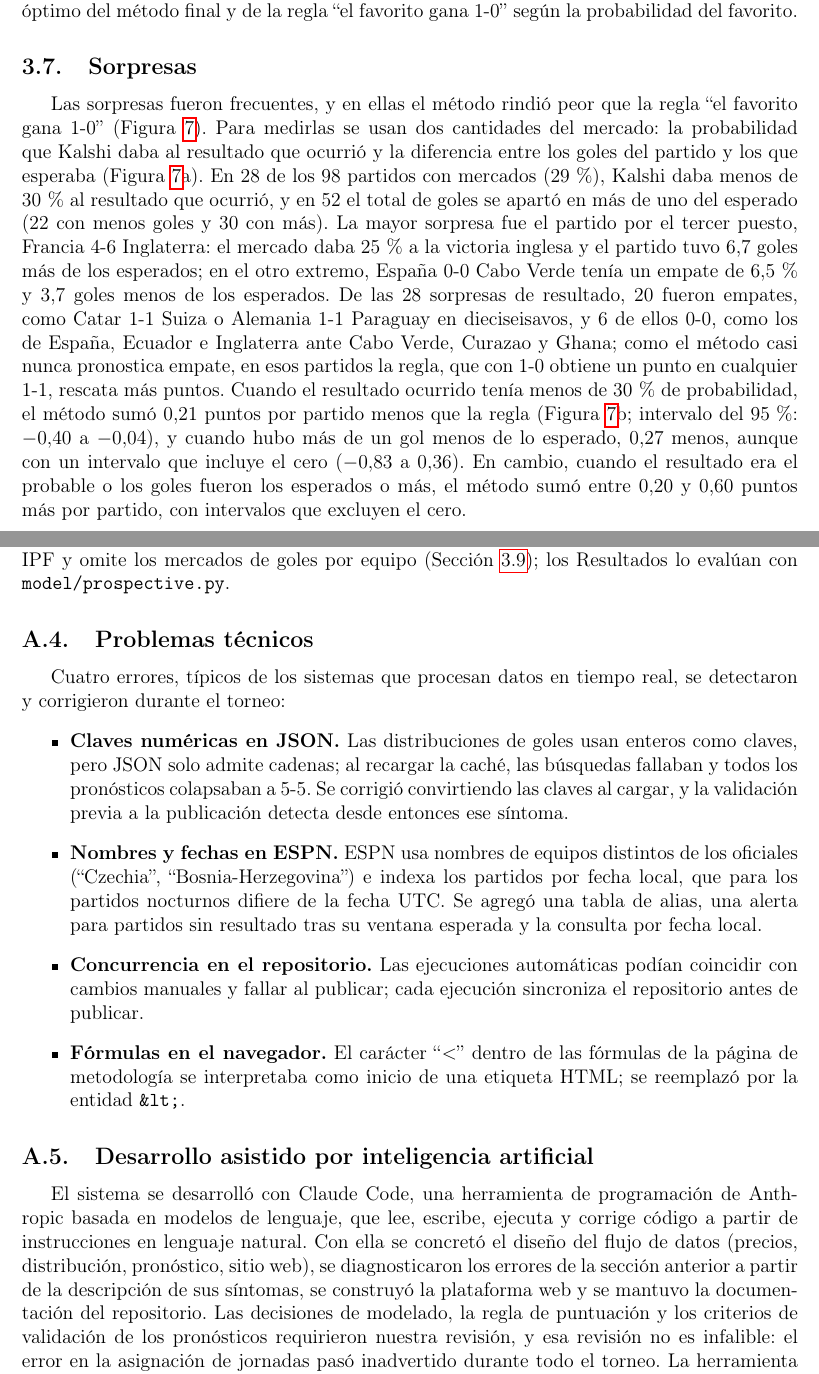
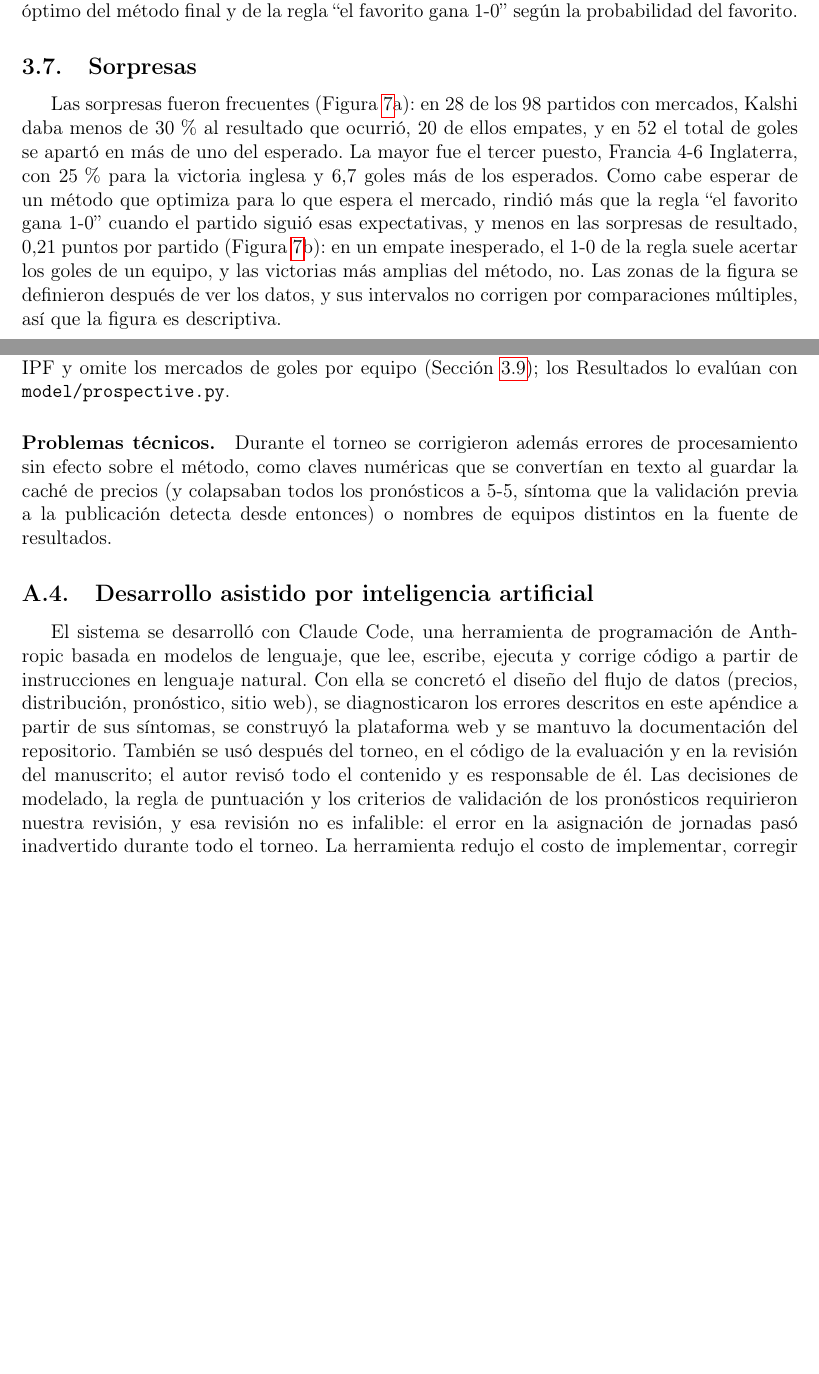
Before and after one commit to alfaromurillo/quiniela, a LaTeX paper (articulo/main.tex): two parts of pages 23 and 37 of 41, joined at a grey line, cut so that both start at the same text, the shorter picture padded with empty space. Compiled offline with pdfLaTeX.

Commit message:
Article: trim surprises, journal format
Mention the private pool (28 players, tied first) in passing. Cut
the surprises section to a descriptive paragraph and the technical
problems in Appendix A to one paragraph; disclose AI use in the
evaluation code and the manuscript revision.
Start following the journal's guidelines: affiliation format,
numbered citations with an alphabetical list and DOIs (biblatex,
bibtex backend). CLAUDE.md records the journal's requirements.

Co-Authored-By: Claude Opus 5.5 (1M context) <noreply@anthropic.com>
Claude-Session: https://claude.ai/code/session_01QBpKEvrHYdn2Rz1zTSBD4U

```diff
--- a/articulo/main.tex
+++ b/articulo/main.tex
@@ -12,7 +12,9 @@
 \usepackage[utf8]{inputenc}
 \usepackage[T1]{fontenc}
 \usepackage[english,spanish,es-tabla]{babel}
-\usepackage{natbib}
+\usepackage[backend=bibtex, style=numeric, sorting=nyt, natbib=true,
+            maxbibnames=20, minbibnames=10]{biblatex}
+\addbibresource{refs.bib}
 \usepackage{amsmath, amssymb, amsthm}
 \usepackage{booktabs}
 \usepackage{hyperref}
@@ -50,8 +52,8 @@
 
 \author{%
   Jorge A.\ Alfaro-Murillo\\
-  \small Centro de Investigación en Matemática Pura y Aplicada (CIMPA)\\
-  \small Universidad de Costa Rica\\
+  \small Universidad de Costa Rica, Centro de Investigación en
+  Matemática Pura y Aplicada (CIMPA),\\
   \small San José, Costa Rica\\
   \small \href{mailto:jorge.alfaro@ucr.ac.cr}{jorge.alfaro@ucr.ac.cr}
 }
@@ -1462,33 +1467,21 @@ método pronostica victorias más amplias.
 \subsection{Sorpresas}
 \label{sec:sorpresas}
 
-Las sorpresas fueron frecuentes, y en ellas el método rindió peor que
-la regla ``el favorito gana 1-0'' (Figura~\ref{fig:sorpresas}).
-Para medirlas se usan dos cantidades del mercado: la probabilidad que
-Kalshi daba al resultado que ocurrió y la diferencia entre los goles
-del partido y los que esperaba (Figura~\ref{fig:sorpresas}a).
-En 28 de los 98 partidos con mercados (29\,\%), Kalshi daba menos de
-30\,\% al resultado que ocurrió, y en 52 el total de goles se apartó
-en más de uno del esperado (22 con menos goles y 30 con más).
-La mayor sorpresa fue el partido por el tercer puesto, Francia 4-6
-Inglaterra: el mercado daba 25\,\% a la victoria inglesa y el
-partido tuvo 6,7 goles más de los esperados; en el otro extremo,
-España 0-0 Cabo Verde tenía un empate de 6,5\,\% y 3,7 goles menos
-de los esperados.
-De las 28 sorpresas de resultado, 20 fueron empates, como Catar 1-1
-Suiza o Alemania 1-1 Paraguay en dieciseisavos, y 6 de ellos 0-0, como
-los de España, Ecuador e Inglaterra ante Cabo Verde, Curazao y Ghana;
-como el método casi nunca pronostica empate, en esos partidos la regla,
-que con 1-0 obtiene un punto en cualquier 1-1, rescata más puntos.
-Cuando el resultado ocurrido tenía menos de 30\,\% de probabilidad,
-el método sumó 0,21 puntos por partido menos que la regla
-(Figura~\ref{fig:sorpresas}b; intervalo del 95\,\%: $-0{,}40$ a
-$-0{,}04$), y cuando hubo más de un gol menos de lo esperado, 0,27
-menos, aunque con un intervalo que incluye el cero ($-0{,}83$ a
-$0{,}36$).
-En cambio, cuando el resultado era el probable o los goles fueron los
-esperados o más, el método sumó entre 0,20 y 0,60 puntos más por
-partido, con intervalos que excluyen el cero.
+Las sorpresas fueron frecuentes (Figura~\ref{fig:sorpresas}a): en 28
+de los 98 partidos con mercados, Kalshi daba menos de 30\,\% al
+resultado que ocurrió, 20 de ellos empates, y en 52 el total de goles
+se apartó en más de uno del esperado.
+La mayor fue el tercer puesto, Francia 4-6 Inglaterra, con 25\,\%
+para la victoria inglesa y 6,7 goles más de los esperados.
+Como cabe esperar de un método que optimiza para lo que espera el
+mercado, rindió más que la regla ``el favorito gana 1-0'' cuando el
+partido siguió esas expectativas, y menos en las sorpresas de
+resultado, 0,21 puntos por partido (Figura~\ref{fig:sorpresas}b): en
+un empate inesperado, el 1-0 de la regla suele acertar los goles de un
+equipo, y las victorias más amplias del método, no.
+Las zonas de la figura se definieron después de ver los datos, y sus
+intervalos no corrigen por comparaciones múltiples, así que la figura
+es descriptiva.
 
 \begin{figure}[!htb]
   \centering
@@ -2127,32 +2114,13 @@ compatible antes del IPF y omite los mercados de goles por equipo
 (Sección~\ref{sec:modelos}); los Resultados lo evalúan con
 \texttt{model/prospective.py}.
 
-\subsection{Problemas técnicos}
-
-Cuatro errores, típicos de los sistemas que procesan datos en tiempo
-real, se detectaron y corrigieron durante el torneo:
-\begin{itemize}
-  \item \textbf{Claves numéricas en JSON.} Las distribuciones de goles
-    usan enteros como claves, pero JSON solo admite cadenas; al
-    recargar la caché, las búsquedas fallaban y todos los pronósticos
-    colapsaban a 5-5. Se corrigió convirtiendo las claves al cargar,
-    y la validación previa a la publicación detecta desde entonces ese
-    síntoma.
-  \item \textbf{Nombres y fechas en ESPN.} ESPN usa nombres de equipos
-    distintos de los oficiales (``Czechia'', ``Bosnia-Herzegovina'')
-    e indexa los partidos por fecha local, que para los partidos
-    nocturnos difiere de la fecha UTC. Se agregó una tabla de alias,
-    una alerta para partidos sin resultado tras su ventana esperada y
-    la consulta por fecha local.
-  \item \textbf{Concurrencia en el repositorio.} Las ejecuciones
-    automáticas podían coincidir con cambios manuales y fallar al
-    publicar; cada ejecución sincroniza el repositorio antes de
-    publicar.
-  \item \textbf{Fórmulas en el navegador.} El carácter ``$<$'' dentro
-    de las fórmulas de la página de metodología se interpretaba como
-    inicio de una etiqueta HTML; se reemplazó por la entidad
-    \texttt{\&lt;}.
-\end{itemize}
+\paragraph{Problemas técnicos.}
+Durante el torneo se corrigieron además errores de procesamiento sin
+efecto sobre el método, como claves numéricas que se convertían en
+texto al guardar la caché de precios (y colapsaban todos los
+pronósticos a 5-5, síntoma que la validación previa a la publicación
+detecta desde entonces) o nombres de equipos distintos en la fuente de
+resultados.
 
 \subsection{Desarrollo asistido por inteligencia artificial}
 
@@ -2161,9 +2129,12 @@ programación de Anthropic basada en modelos de lenguaje, que lee,
 escribe, ejecuta y corrige código a partir de instrucciones en
 lenguaje natural.
 Con ella se concretó el diseño del flujo de datos (precios, distribución,
-pronóstico, sitio web), se diagnosticaron los errores de la sección
-anterior a partir de la descripción de sus síntomas, se construyó la
-plataforma web y se mantuvo la documentación del repositorio.
+pronóstico, sitio web), se diagnosticaron los errores descritos en este
+apéndice a partir de sus síntomas, se construyó la plataforma web y se
+mantuvo la documentación del repositorio.
+También se usó después del torneo, en el código de la evaluación y en
+la revisión del manuscrito; el autor revisó todo el contenido y es
+responsable de él.
 Las decisiones de modelado, la regla de puntuación y los criterios de
 validación de los pronósticos requirieron nuestra revisión, y
 esa revisión no es infalible: el error en la asignación de jornadas
```
Also changed, not shown: CLAUDE.md (+22 -0 lines), articulo/main-blx.bib (added, +11 -0 lines), articulo/refs.bib (+11 -11 lines), articulo/main.pdf, articulo/main.tex (20 more changed lines), 1 other file.
